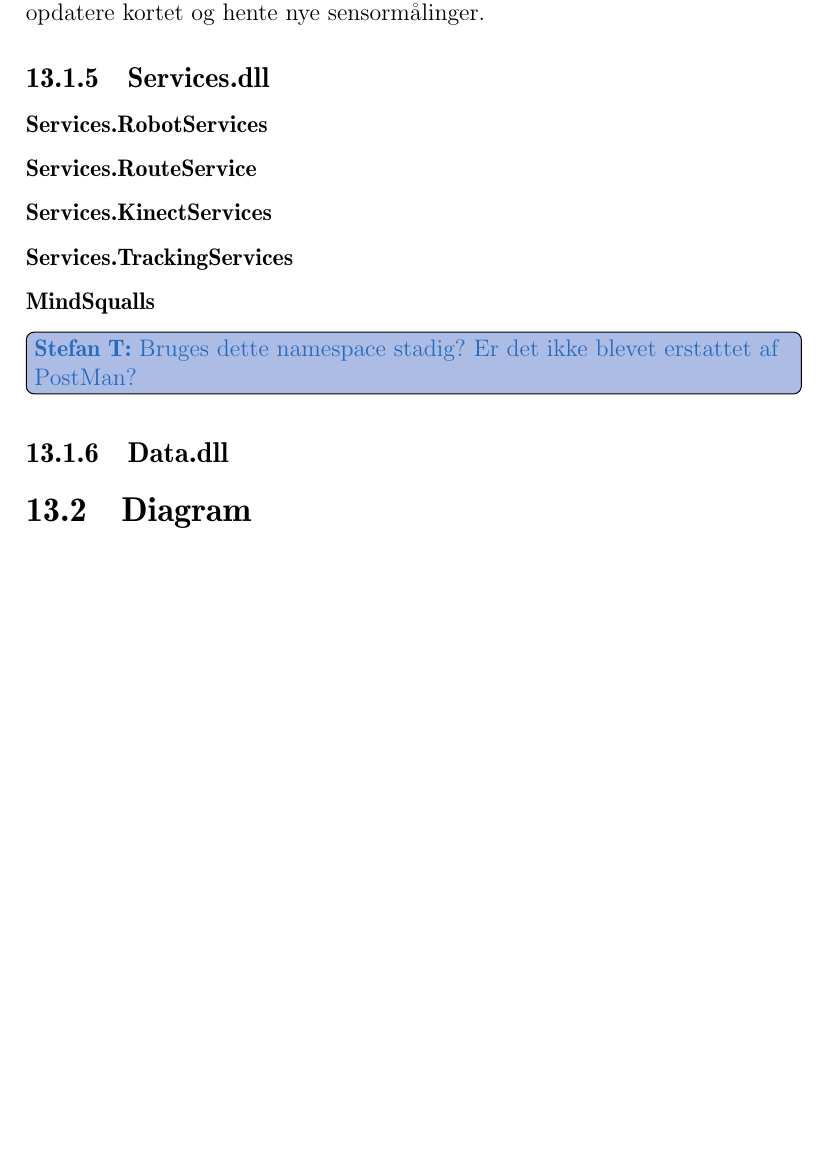
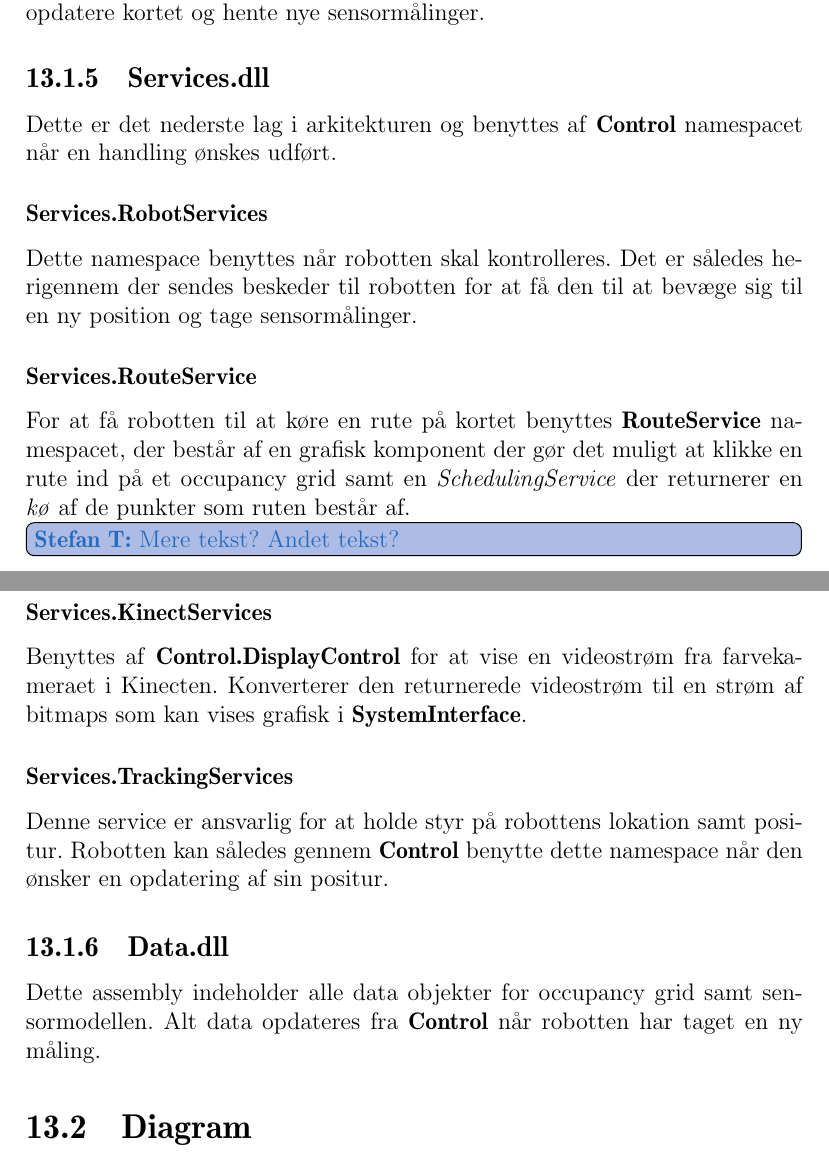
Before and after one commit to Thalmann/sw505-rapport, a LaTeX thesis (main.tex, which reads indhold/systemarkitektur.tex): part of page 94 of 108 before the commit and two parts of pages 94 and 95 of 109 after it, the two joined at a grey line, cut so that both start at the same text, the shorter picture padded with empty space. Compiled offline with pdfLaTeX.

Commit message:
Finished description of systemarkitektur

```diff
--- a/indhold/systemarkitektur.tex
+++ b/indhold/systemarkitektur.tex
@@ -68,17 +70,24 @@ Al kontrol af robotten på kortet (occupancy grid) foregår gennem denne klasse.
 Den indeholder således metoder til at sende robotten til et nyt koordinat, opdatere kortet og hente nye sensormålinger.
 
 \subsection{Services.dll}\label{arkitektur:services}
-
+Dette er det nederste lag i arkitekturen og benyttes af \textbf{Control} namespacet når en handling ønskes udført.
 
 \subsubsection{Services.RobotServices}
+Dette namespace benyttes når robotten skal kontrolleres.
+Det er således herigennem der sendes beskeder til robotten for at få den til at bevæge sig til en ny position og tage sensormålinger.
 
 \subsubsection{Services.RouteService}
+For at få robotten til at køre en rute på kortet benyttes \textbf{RouteService} namespacet, der består af en grafisk komponent der gør det muligt at klikke en rute ind på et occupancy grid samt en \textit{SchedulingService} der returnerer en \textit{kø} af de punkter som ruten består af.
+\thilemann{Mere tekst? Andet tekst?}
 
 \subsubsection{Services.KinectServices}
+Benyttes af \textbf{Control.DisplayControl} for at vise en videostrøm fra farvekameraet i Kinecten.
+Konverterer den returnerede videostrøm til en strøm af bitmaps som kan vises grafisk i \textbf{SystemInterface}.
 
 \subsubsection{Services.TrackingServices}
-
-\subsubsection{MindSqualls}
-\thilemann{Bruges dette namespace stadig? Er det ikke blevet erstattet af PostMan?}
+Denne service er ansvarlig for at holde styr på robottens lokation samt positur.
+Robotten kan således gennem \textbf{Control} benytte dette namespace når den ønsker en opdatering af sin positur.
 
 \subsection{Data.dll}\label{arkitektur:data}
+Dette assembly indeholder alle data objekter for occupancy grid samt sensormodellen.
+Alt data opdateres fra \textbf{Control} når robotten har taget en ny måling.
```
Also changed, not shown: indhold/systemarkitektur.tex (10 more changed lines).
